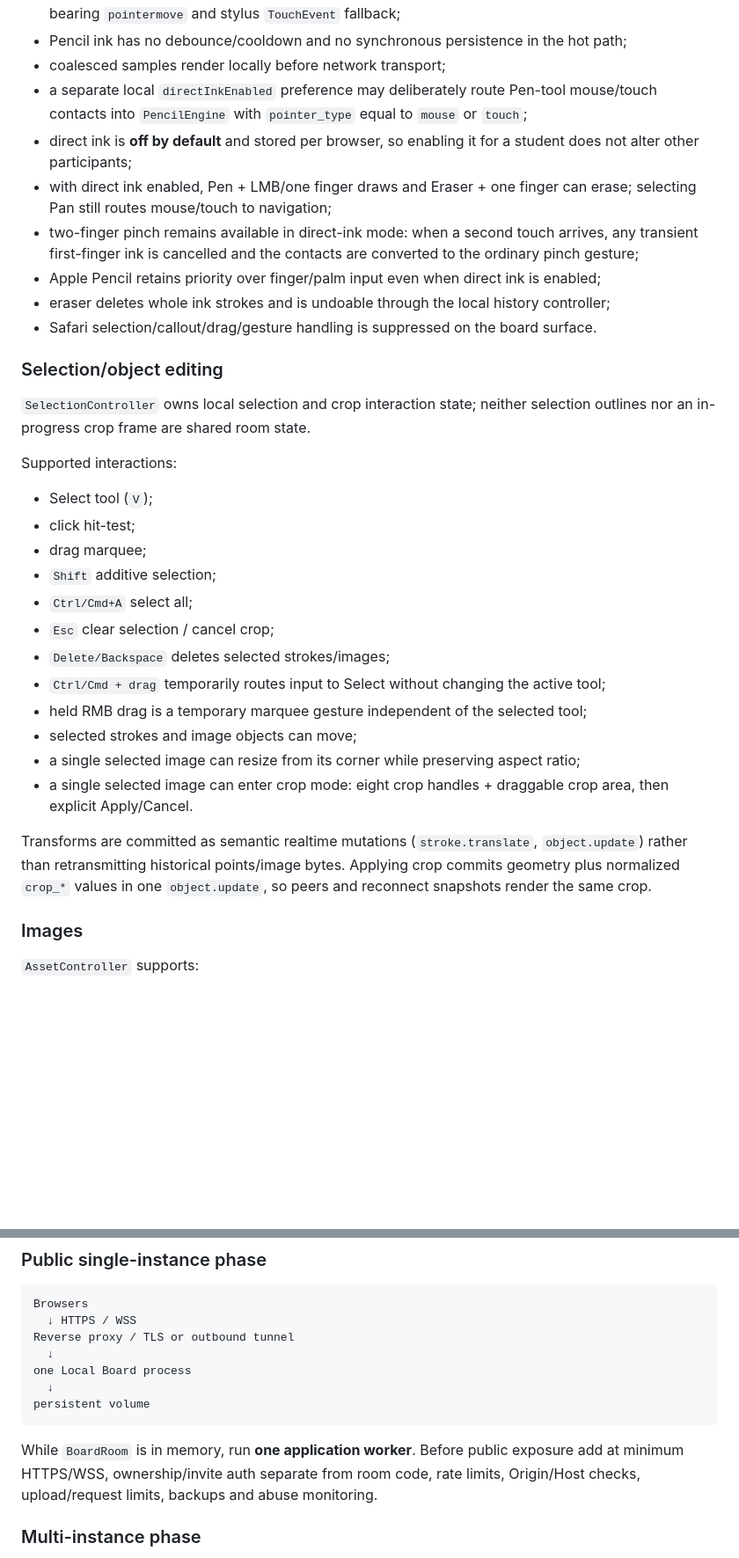
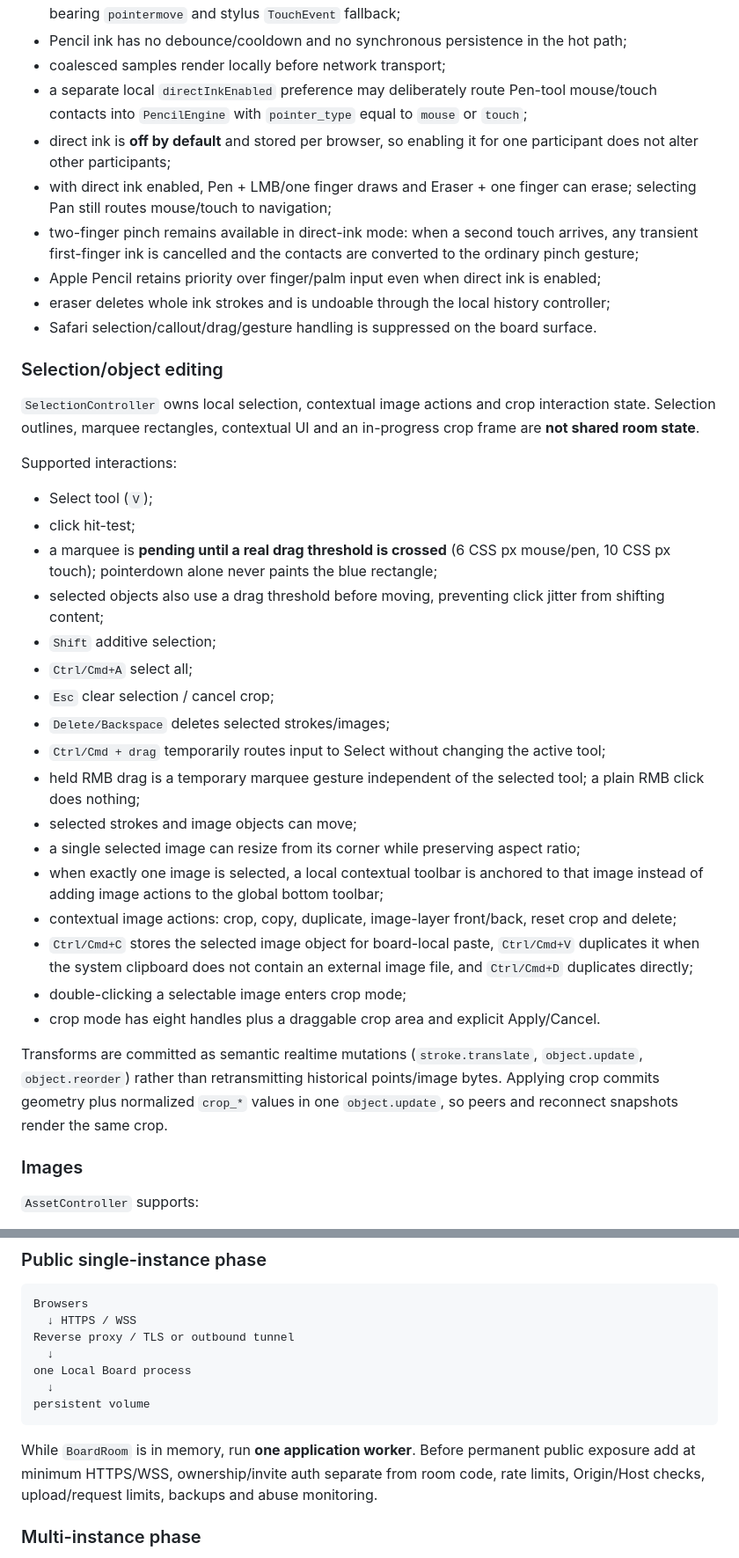
Before and after one commit to AlexArutiunian/local-board, a Markdown page: docs/architecture.md, 2 parts joined by grey strips. Shown at 88% size. Drawn GitHub-style; blank space fills up the shorter version.

Commit message:
Document deliberate selection and image context actions

````diff
--- a/docs/architecture.md
+++ b/docs/architecture.md
@@ -85,7 +87,7 @@ Assets live under `~/.local/share/local-board/assets/<room>/`. The server reject
 - Pencil ink has no debounce/cooldown and no synchronous persistence in the hot path;
 - coalesced samples render locally before network transport;
 - a separate local `directInkEnabled` preference may deliberately route Pen-tool mouse/touch contacts into `PencilEngine` with `pointer_type` equal to `mouse` or `touch`;
-- direct ink is **off by default** and stored per browser, so enabling it for a student does not alter other participants;
+- direct ink is **off by default** and stored per browser, so enabling it for one participant does not alter other participants;
 - with direct ink enabled, Pen + LMB/one finger draws and Eraser + one finger can erase; selecting Pan still routes mouse/touch to navigation;
 - two-finger pinch remains available in direct-ink mode: when a second touch arrives, any transient first-finger ink is cancelled and the contacts are converted to the ordinary pinch gesture;
 - Apple Pencil retains priority over finger/palm input even when direct ink is enabled;
@@ -94,24 +96,29 @@ Assets live under `~/.local/share/local-board/assets/<room>/`. The server reject
 
 ### Selection/object editing
 
-`SelectionController` owns local selection and crop interaction state; neither selection outlines nor an in-progress crop frame are shared room state.
+`SelectionController` owns local selection, contextual image actions and crop interaction state. Selection outlines, marquee rectangles, contextual UI and an in-progress crop frame are **not shared room state**.
 
 Supported interactions:
 
 - Select tool (`V`);
 - click hit-test;
-- drag marquee;
+- a marquee is **pending until a real drag threshold is crossed** (6 CSS px mouse/pen, 10 CSS px touch); pointerdown alone never paints the blue rectangle;
+- selected objects also use a drag threshold before moving, preventing click jitter from shifting content;
 - `Shift` additive selection;
 - `Ctrl/Cmd+A` select all;
 - `Esc` clear selection / cancel crop;
 - `Delete/Backspace` deletes selected strokes/images;
 - `Ctrl/Cmd + drag` temporarily routes input to Select without changing the active tool;
-- held RMB drag is a temporary marquee gesture independent of the selected tool;
+- held RMB drag is a temporary marquee gesture independent of the selected tool; a plain RMB click does nothing;
 - selected strokes and image objects can move;
 - a single selected image can resize from its corner while preserving aspect ratio;
-- a single selected image can enter crop mode: eight crop handles + draggable crop area, then explicit Apply/Cancel.
+- when exactly one image is selected, a local contextual toolbar is anchored to that image instead of adding image actions to the global bottom toolbar;
+- contextual image actions: crop, copy, duplicate, image-layer front/back, reset crop and delete;
+- `Ctrl/Cmd+C` stores the selected image object for board-local paste, `Ctrl/Cmd+V` duplicates it when the system clipboard does not contain an external image file, and `Ctrl/Cmd+D` duplicates directly;
+- double-clicking a selectable image enters crop mode;
+- crop mode has eight handles plus a draggable crop area and explicit Apply/Cancel.
 
-Transforms are committed as semantic realtime mutations (`stroke.translate`, `object.update`) rather than retransmitting historical points/image bytes. Applying crop commits geometry plus normalized `crop_*` values in one `object.update`, so peers and reconnect snapshots render the same crop.
+Transforms are committed as semantic realtime mutations (`stroke.translate`, `object.update`, `object.reorder`) rather than retransmitting historical points/image bytes. Applying crop commits geometry plus normalized `crop_*` values in one `object.update`, so peers and reconnect snapshots render the same crop.
 
 ### Images
 
@@ -206,7 +215,7 @@ one Local Board process
 persistent volume
 ```
 
-While `BoardRoom` is in memory, run **one application worker**. Before public exposure add at minimum HTTPS/WSS, ownership/invite auth separate from room code, rate limits, Origin/Host checks, upload/request limits, backups and abuse monitoring.
+While `BoardRoom` is in memory, run **one application worker**. Before permanent public exposure add at minimum HTTPS/WSS, ownership/invite auth separate from room code, rate limits, Origin/Host checks, upload/request limits, backups and abuse monitoring.
 
 ### Multi-instance phase
 
````
Also changed, not shown: other parts of docs/architecture.md (+5 -1 lines).
